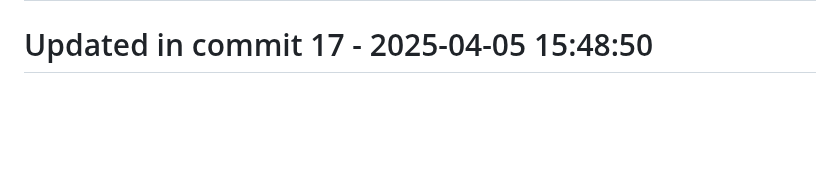
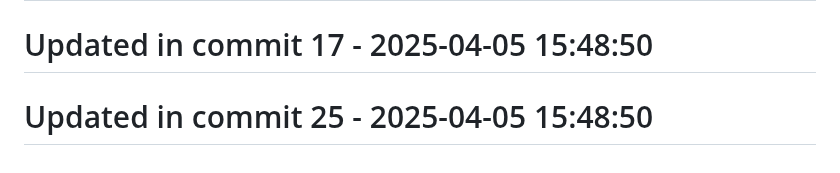
Before and after one commit to llamasearchai/llamavis, a Markdown page: README.md, the part around the change. Rendered like a GitHub page; blank space fills up the shorter version.

Commit message:
fix: Resolve issue in README.md

```diff
--- a/README.md
+++ b/README.md
@@ -160,3 +160,5 @@ This project is licensed under the MIT License - see the LICENSE file for detail
 # Updated in commit 9 - 2025-04-05 15:48:50
 
 # Updated in commit 17 - 2025-04-05 15:48:50
+
+# Updated in commit 25 - 2025-04-05 15:48:50
```
